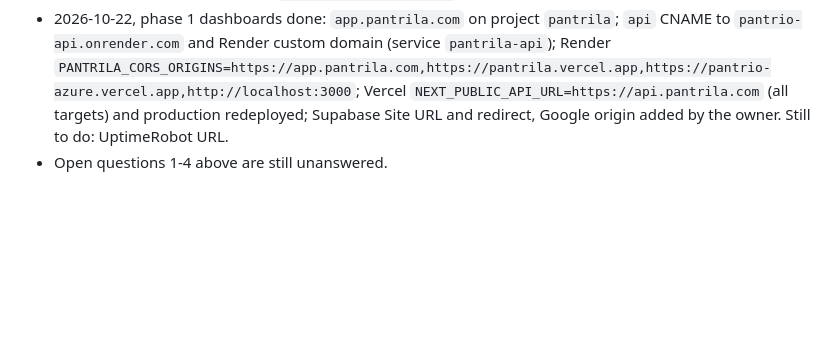
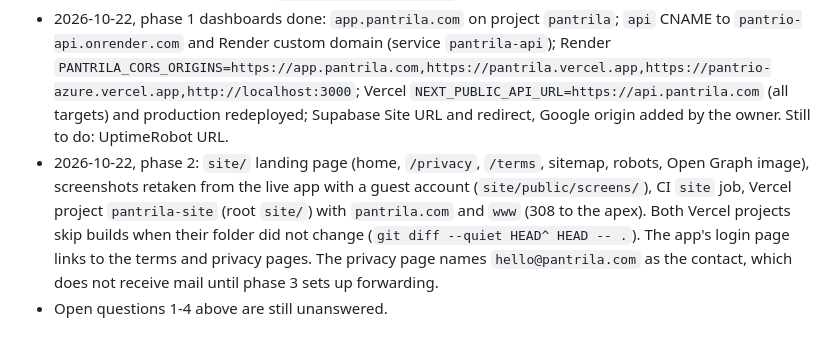
Before and after one commit to mikegauci/pantrila, a Markdown page: docs/plans/custom-domain.md, the part around the change. Drawn GitHub-style; blank space fills up the shorter version.

```diff
--- a/docs/plans/custom-domain.md
+++ b/docs/plans/custom-domain.md
@@ -158,4 +158,10 @@ the old addresses never stop working.
   `PANTRILA_CORS_ORIGINS=https://app.pantrila.com,https://pantrila.vercel.app,https://pantrio-azure.vercel.app,http://localhost:3000`;
   Vercel `NEXT_PUBLIC_API_URL=https://api.pantrila.com` (all targets) and production redeployed;
   Supabase Site URL and redirect, Google origin added by the owner. Still to do: UptimeRobot URL.
+- 2026-10-22, phase 2: `site/` landing page (home, `/privacy`, `/terms`, sitemap, robots, Open Graph
+  image), screenshots retaken from the live app with a guest account (`site/public/screens/`), CI `site`
+  job, Vercel project `pantrila-site` (root `site/`) with `pantrila.com` and `www` (308 to the apex).
+  Both Vercel projects skip builds when their folder did not change (`git diff --quiet HEAD^ HEAD -- .`).
+  The app's login page links to the terms and privacy pages. The privacy page names `hello@pantrila.com`
+  as the contact, which does not receive mail until phase 3 sets up forwarding.
 - Open questions 1-4 above are still unanswered.
```
Also changed, not shown: CLAUDE.md (+11 -0 lines).
